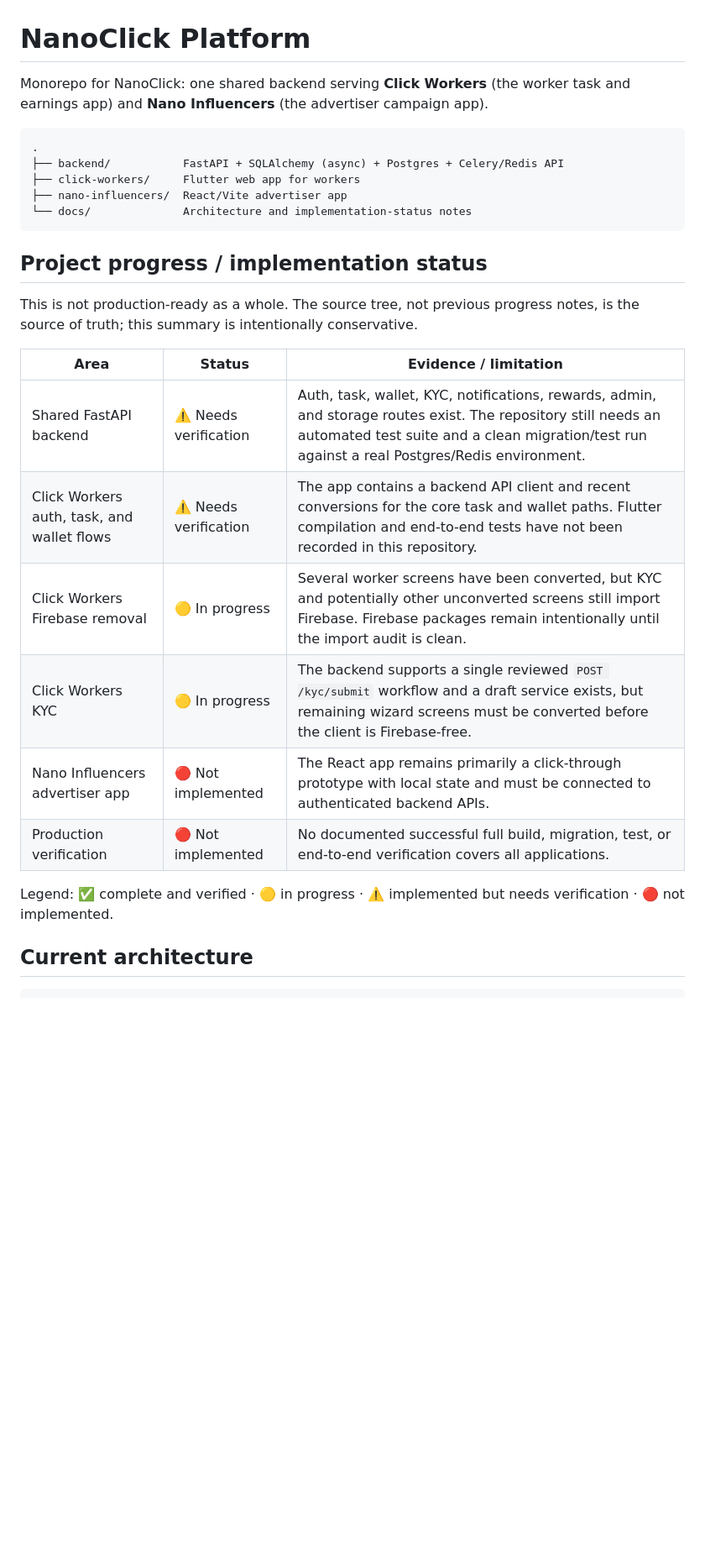
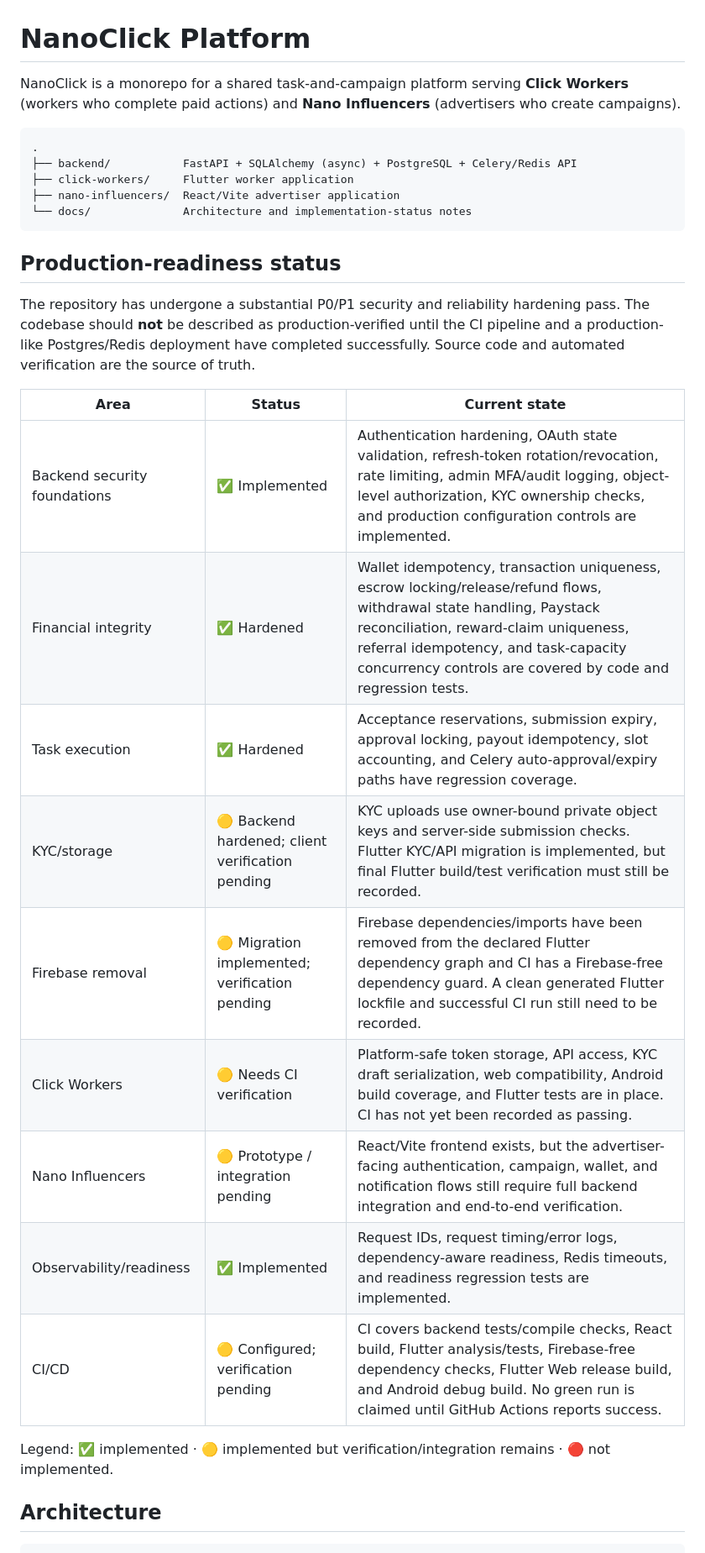
Before and after one commit to Nano-Influencers/nanoclick-platform, a Markdown page: README.md, the part around one of its changes. Shown at 84% size. Rendered like a GitHub page; blank space fills up the shorter version.

````diff
--- a/README.md
+++ b/README.md
@@ -1,32 +1,33 @@
 # NanoClick Platform
 
-Monorepo for NanoClick: one shared backend serving **Click Workers** (the worker task and earnings app) and **Nano Influencers** (the advertiser campaign app).
+NanoClick is a monorepo for a shared task-and-campaign platform serving **Click Workers** (workers who complete paid actions) and **Nano Influencers** (advertisers who create campaigns).
 
 ```text
 .
-├── backend/           FastAPI + SQLAlchemy (async) + Postgres + Celery/Redis API
-├── click-workers/     Flutter web app for workers
-├── nano-influencers/  React/Vite advertiser app
+├── backend/           FastAPI + SQLAlchemy (async) + PostgreSQL + Celery/Redis API
+├── click-workers/     Flutter worker application
+├── nano-influencers/  React/Vite advertiser application
 └── docs/              Architecture and implementation-status notes
 ```
 
-## Project progress / implementation status
+## Production-readiness status
 
-This is not production-ready as a whole. The source tree, not previous progress
-notes, is the source of truth; this summary is intentionally conservative.
+The repository has undergone a substantial P0/P1 security and reliability hardening pass. The codebase should **not** be described as production-verified until the CI pipeline and a production-like Postgres/Redis deployment have completed successfully. Source code and automated verification are the source of truth.
 
-| Area | Status | Evidence / limitation |
+| Area | Status | Current state |
 |---|---|---|
-| Shared FastAPI backend | ⚠️ Needs verification | Auth, task, wallet, KYC, notifications, rewards, admin, and storage routes exist. The repository still needs an automated test suite and a clean migration/test run against a real Postgres/Redis environment. |
-| Click Workers auth, task, and wallet flows | ⚠️ Needs verification | The app contains a backend API client and recent conversions for the core task and wallet paths. Flutter compilation and end-to-end tests have not been recorded in this repository. |
-| Click Workers Firebase removal | 🟡 In progress | Several worker screens have been converted, but KYC and potentially other unconverted screens still import Firebase. Firebase packages remain intentionally until the import audit is clean. |
-| Click Workers KYC | 🟡 In progress | The backend supports a single reviewed `POST /kyc/submit` workflow and a draft service exists, but remaining wizard screens must be converted before the client is Firebase-free. |
-| Nano Influencers advertiser app | 🔴 Not implemented | The React app remains primarily a click-through prototype with local state and must be connected to authenticated backend APIs. |
-| Production verification | 🔴 Not implemented | No documented successful full build, migration, test, or end-to-end verification covers all applications. |
+| Backend security foundations | ✅ Implemented | Authentication hardening, OAuth state validation, refresh-token rotation/revocation, rate limiting, admin MFA/audit logging, object-level authorization, KYC ownership checks, and production configuration controls are implemented. |
+| Financial integrity | ✅ Hardened | Wallet idempotency, transaction uniqueness, escrow locking/release/refund flows, withdrawal state handling, Paystack reconciliation, reward-claim uniqueness, referral idempotency, and task-capacity concurrency controls are covered by code and regression tests. |
+| Task execution | ✅ Hardened | Acceptance reservations, submission expiry, approval locking, payout idempotency, slot accounting, and Celery auto-approval/expiry paths have regression coverage. |
+| KYC/storage | 🟡 Backend hardened; client verification pending | KYC uploads use owner-bound private object keys and server-side submission checks. Flutter KYC/API migration is implemented, but final Flutter build/test verification must still be recorded. |
+| Firebase removal | 🟡 Migration implemented; verification pending | Firebase dependencies/imports have been removed from the declared Flutter dependency graph and CI has a Firebase-free dependency guard. A clean generated Flutter lockfile and successful CI run still need to be recorded. |
+| Click Workers | 🟡 Needs CI verification | Platform-safe token storage, API access, KYC draft serialization, web compatibility, Android build coverage, and Flutter tests are in place. CI has not yet been recorded as passing. |
+| Nano Influencers | 🟡 Prototype / integration pending | React/Vite frontend exists, but the advertiser-facing authentication, campaign, wallet, and notification flows still require full backend integration and end-to-end verification. |
+| Observability/readiness | ✅ Implemented | Request IDs, request timing/error logs, dependency-aware readiness, Redis timeouts, and readiness regression tests are implemented. |
+| CI/CD | 🟡 Configured; verification pending | CI covers backend tests/compile checks, React build, Flutter analysis/tests, Firebase-free dependency checks, Flutter Web release build, and Android debug build. No green run is claimed until GitHub Actions reports success. |
 
-Legend: ✅ complete and verified · 🟡 in progress · ⚠️ implemented but needs
-verification · 🔴 not implemented.
+Legend: ✅ implemented · 🟡 implemented but verification/integration remains · 🔴 not implemented.
 
-## Current architecture
+## Architecture
 
 ```text
````
Also changed, not shown: other parts of README.md (+110 -29 lines).
